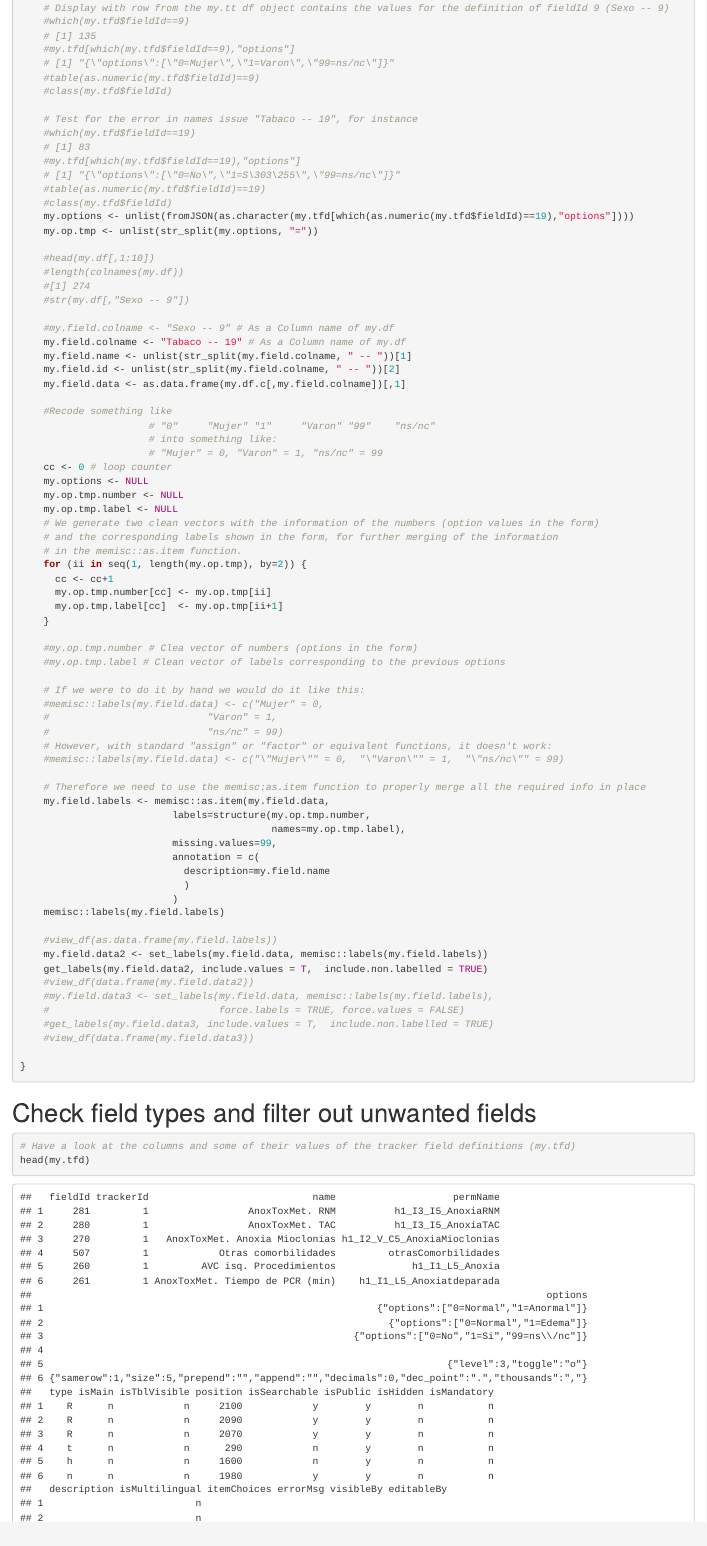
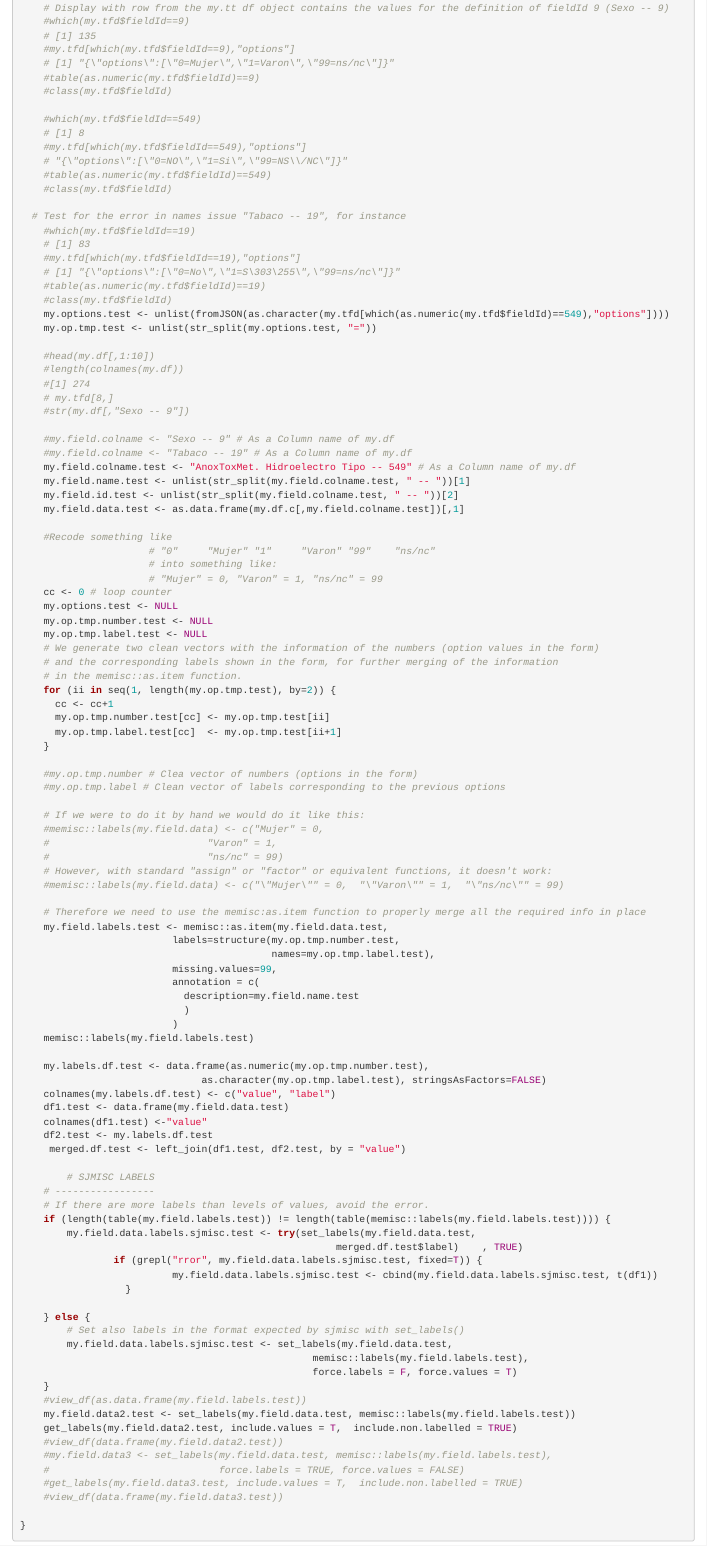
Before and after one commit to xavidp/tikisurveys, an R Markdown document (tikisurveys_testing.Rmd): the page in a window 1100 px wide, from 9020 px down. Rendered offline with R 4.5, knitr and Pandoc, with nearby package versions; code that draws random numbers runs with fixed seeds of ours; some code elsewhere in the file could not run offline.

```diff
--- a/tikisurveys_testing.Rmd
+++ b/tikisurveys_testing.Rmd
@@ -326,42 +326,51 @@
     #table(as.numeric(my.tfd$fieldId)==9)
     #class(my.tfd$fieldId)
 
-    # Test for the error in names issue "Tabaco -- 19", for instance
+    #which(my.tfd$fieldId==549)
+    # [1] 8
+    #my.tfd[which(my.tfd$fieldId==549),"options"]
+    # "{\"options\":[\"0=NO\",\"1=Si\",\"99=NS\\/NC\"]}"
+    #table(as.numeric(my.tfd$fieldId)==549)
+    #class(my.tfd$fieldId)
+
+  # Test for the error in names issue "Tabaco -- 19", for instance
     #which(my.tfd$fieldId==19)
     # [1] 83
     #my.tfd[which(my.tfd$fieldId==19),"options"]
     # [1] "{\"options\":[\"0=No\",\"1=S\303\255\",\"99=ns/nc\"]}"
     #table(as.numeric(my.tfd$fieldId)==19)
     #class(my.tfd$fieldId)
-    my.options <- unlist(fromJSON(as.character(my.tfd[which(as.numeric(my.tfd$fieldId)==19),"options"])))
-    my.op.tmp <- unlist(str_split(my.options, "="))
+    my.options.test <- unlist(fromJSON(as.character(my.tfd[which(as.numeric(my.tfd$fieldId)==549),"options"])))
+    my.op.tmp.test <- unlist(str_split(my.options.test, "="))
 
     #head(my.df[,1:10])
     #length(colnames(my.df))
     #[1] 274
+    # my.tfd[8,]
     #str(my.df[,"Sexo -- 9"])
 
     #my.field.colname <- "Sexo -- 9" # As a Column name of my.df
-    my.field.colname <- "Tabaco -- 19" # As a Column name of my.df
-    my.field.name <- unlist(str_split(my.field.colname, " -- "))[1]
-    my.field.id <- unlist(str_split(my.field.colname, " -- "))[2]
-    my.field.data <- as.data.frame(my.df.c[,my.field.colname])[,1]
+    #my.field.colname <- "Tabaco -- 19" # As a Column name of my.df
+    my.field.colname.test <- "AnoxToxMet. Hidroelectro Tipo -- 549" # As a Column name of my.df
+    my.field.name.test <- unlist(str_split(my.field.colname.test, " -- "))[1]
+    my.field.id.test <- unlist(str_split(my.field.colname.test, " -- "))[2]
+    my.field.data.test <- as.data.frame(my.df.c[,my.field.colname.test])[,1]
 
     #Recode something like
                       # "0"     "Mujer" "1"     "Varon" "99"    "ns/nc"
                       # into something like:
                       # "Mujer" = 0, "Varon" = 1, "ns/nc" = 99
     cc <- 0 # loop counter
-    my.options <- NULL
-    my.op.tmp.number <- NULL
-    my.op.tmp.label <- NULL
+    my.options.test <- NULL
+    my.op.tmp.number.test <- NULL
+    my.op.tmp.label.test <- NULL
     # We generate two clean vectors with the information of the numbers (option values in the form)
     # and the corresponding labels shown in the form, for further merging of the information
     # in the memisc::as.item function.
-    for (ii in seq(1, length(my.op.tmp), by=2)) {
+    for (ii in seq(1, length(my.op.tmp.test), by=2)) {
       cc <- cc+1
-      my.op.tmp.number[cc] <- my.op.tmp[ii]
-      my.op.tmp.label[cc]  <- my.op.tmp[ii+1]
+      my.op.tmp.number.test[cc] <- my.op.tmp.test[ii]
+      my.op.tmp.label.test[cc]  <- my.op.tmp.test[ii+1]
     }
 
     #my.op.tmp.number # Clea vector of numbers (options in the form)
@@ -375,24 +384,48 @@
     #memisc::labels(my.field.data) <- c("\"Mujer\"" = 0,  "\"Varon\"" = 1,  "\"ns/nc\"" = 99)
 
     # Therefore we need to use the memisc:as.item function to properly merge all the required info in place
-    my.field.labels <- memisc::as.item(my.field.data,
-                          labels=structure(my.op.tmp.number,
-                                           names=my.op.tmp.label),
+    my.field.labels.test <- memisc::as.item(my.field.data.test,
+                          labels=structure(my.op.tmp.number.test,
+                                           names=my.op.tmp.label.test),
                           missing.values=99,
                           annotation = c(
-                            description=my.field.name
+                            description=my.field.name.test
                             )
                           )
-    memisc::labels(my.field.labels)
+    memisc::labels(my.field.labels.test)
 
-    #view_df(as.data.frame(my.field.labels))
-    my.field.data2 <- set_labels(my.field.data, memisc::labels(my.field.labels))
-    get_labels(my.field.data2, include.values = T,  include.non.labelled = TRUE)
-    #view_df(data.frame(my.field.data2))
-    #my.field.data3 <- set_labels(my.field.data, memisc::labels(my.field.labels),
+    my.labels.df.test <- data.frame(as.numeric(my.op.tmp.number.test),
+                               as.character(my.op.tmp.label.test), stringsAsFactors=FALSE)
+    colnames(my.labels.df.test) <- c("value", "label")
+    df1.test <- data.frame(my.field.data.test)
+    colnames(df1.test) <-"value"
+    df2.test <- my.labels.df.test
+     merged.df.test <- left_join(df1.test, df2.test, by = "value")
+
+        # SJMISC LABELS
+    # -----------------
+    # If there are more labels than levels of values, avoid the error.
+    if (length(table(my.field.labels.test)) != length(table(memisc::labels(my.field.labels.test)))) {
+        my.field.data.labels.sjmisc.test <- try(set_labels(my.field.data.test,
+                                                      merged.df.test$label)    , TRUE)
+                if (grepl("rror", my.field.data.labels.sjmisc.test, fixed=T)) {
+                          my.field.data.labels.sjmisc.test <- cbind(my.field.data.labels.sjmisc.test, t(df1))
+                  }
+
+    } else {
+        # Set also labels in the format expected by sjmisc with set_labels()
+        my.field.data.labels.sjmisc.test <- set_labels(my.field.data.test,
+                                                  memisc::labels(my.field.labels.test),
+                                                  force.labels = F, force.values = T)
+    }
+    #view_df(as.data.frame(my.field.labels.test))
+    my.field.data2.test <- set_labels(my.field.data.test, memisc::labels(my.field.labels.test))
+    get_labels(my.field.data2.test, include.values = T,  include.non.labelled = TRUE)
+    #view_df(data.frame(my.field.data2.test))
+    #my.field.data3 <- set_labels(my.field.data.test, memisc::labels(my.field.labels.test),
     #                             force.labels = TRUE, force.values = FALSE)
-    #get_labels(my.field.data3, include.values = T,  include.non.labelled = TRUE)
-    #view_df(data.frame(my.field.data3))
+    #get_labels(my.field.data3.test, include.values = T,  include.non.labelled = TRUE)
+    #view_df(data.frame(my.field.data3.test))
 
 }
 
```
Also changed, not shown: mySession.Rda, results/trk1_160208_view_df.html, tikisurveys_testing.html, tikisurveys_testing.Rmd (9 more changed lines).
